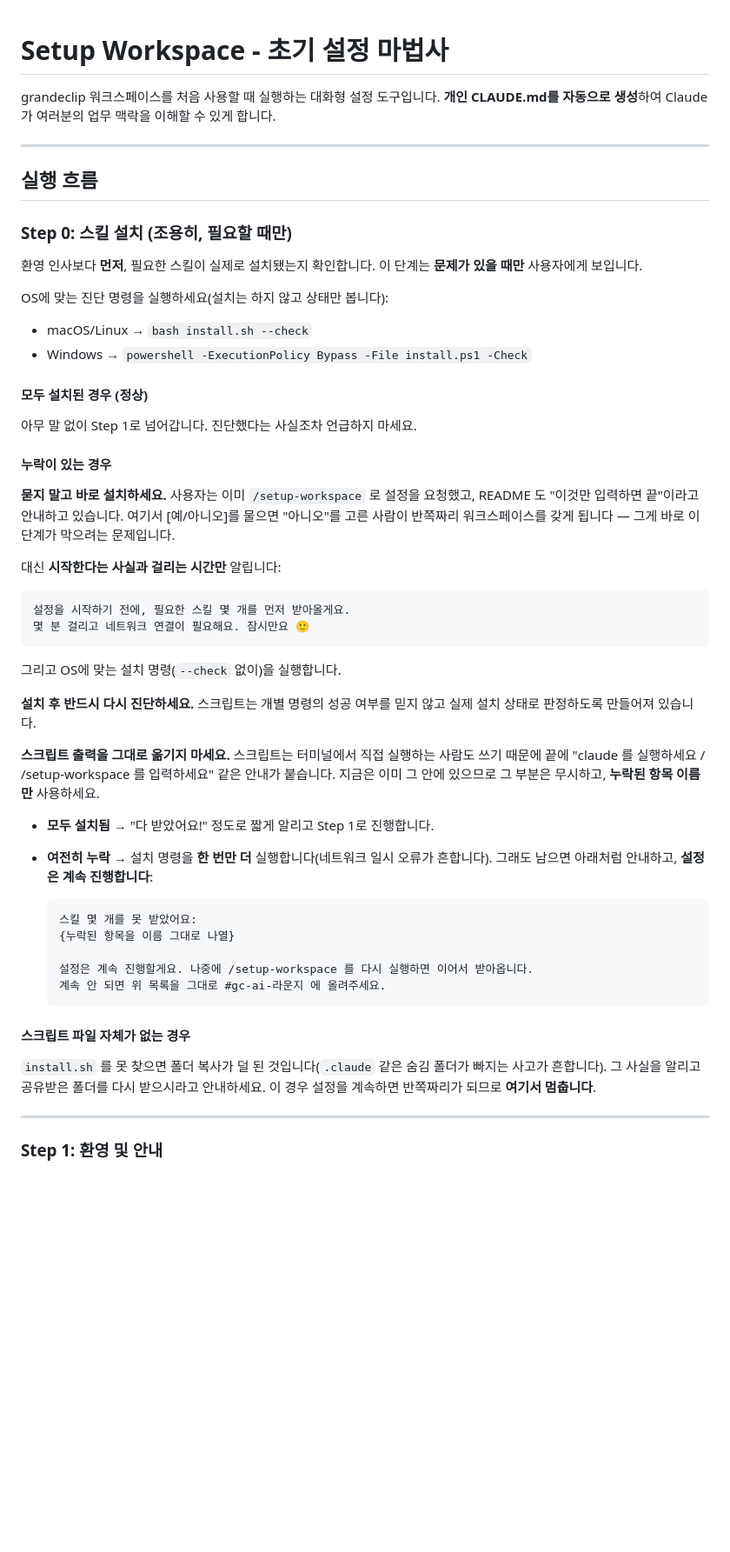
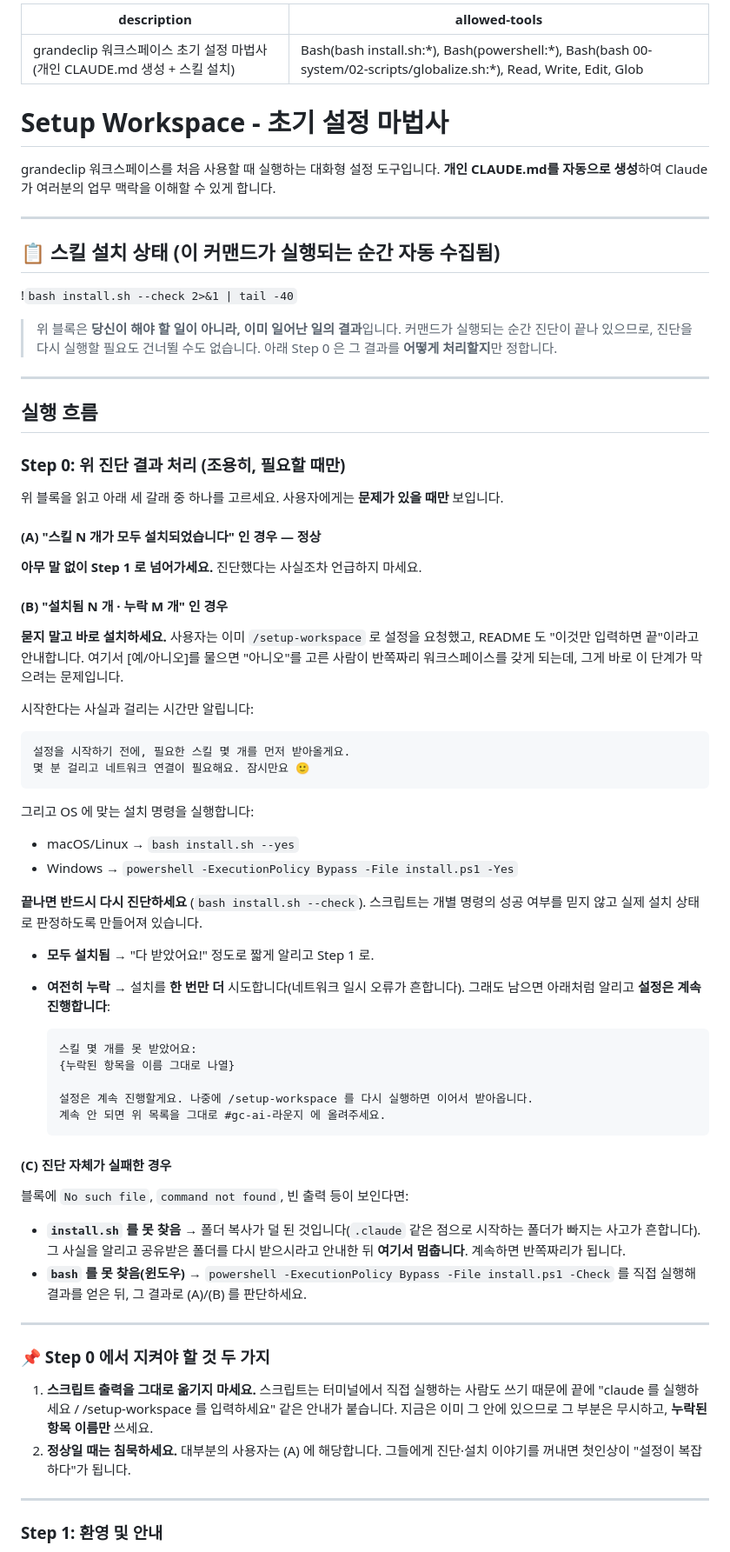
Before and after one commit to grandeclip/grandeclip-workspace, a Markdown page: .claude/commands/setup-workspace.md, the part around the change. Shown at 87% size. Drawn GitHub-style; blank space fills up the shorter version.

Commit message:
feat: Step 0 을 지시문 의존에서 메커니즘 강제로 전환
Step 0 은 "환영 인사보다 먼저 진단하라"는 마크다운 지시였다. 아무리 강한 말로
써도 따를지 말지는 확률로 남고, 바로 아래 클립아트가 있어 건너뛸 여지가 컸다.

지시를 강화하는 대신 판단 대상에서 제거한다. 슬래시 커맨드의 `!` 실행으로
커맨드가 열리는 시점에 진단 결과를 프롬프트에 미리 삽입한다. 그러면 진단은
"해야 할 일"이 아니라 "이미 일어난 일"이 되어 건너뛸 대상 자체가 없어진다.

- frontmatter 신설: description + allowed-tools(Bash·Read·Write·Edit·Glob)
- 본문 상단에 자동 진단 블록: !`bash install.sh --check 2>&1 | tail -40`
- Step 0 을 "위 결과를 어떻게 처리할지"로 재작성. (A)정상 침묵 / (B)묻지 않고
  설치 후 재진단 / (C)진단 자체 실패(폴더 복사 누락·bash 부재) 세 갈래로 분기

검증:
- `!` 문법이 이 하네스에서 실제 동작함을 테스트 커맨드로 확인
  (echo 마커와 install.sh 출력이 모두 실제 값으로 치환됨)
- tail 윈도우는 최악 케이스로 정했다. 누락이 많을수록 출력이 길어져 판정 문구가
  잘리는 역설이 있다 — 12개 전부 누락 시 35줄이라 -25 로는 빠듯했고 -40 으로 넓혔다.
  플러그인 0개 상태에서 "설치됨 0 개 · 누락 12 개" + 12개 목록 전부 포함 확인

남은 위험: 삽입된 결과를 읽고도 무시할 가능성은 여전히 있다. 다만 실행 자체를
건너뛰는 것보다는 훨씬 어렵다.

Co-Authored-By: Claude Opus 5 <noreply@anthropic.com>

````diff
--- a/.claude/commands/setup-workspace.md
+++ b/.claude/commands/setup-workspace.md
@@ -1,3 +1,8 @@
+---
+description: grandeclip 워크스페이스 초기 설정 마법사 (개인 CLAUDE.md 생성 + 스킬 설치)
+allowed-tools: Bash(bash install.sh:*), Bash(powershell:*), Bash(bash 00-system/02-scripts/globalize.sh:*), Read, Write, Edit, Glob
+---
+
 # Setup Workspace - 초기 설정 마법사
 
 grandeclip 워크스페이스를 처음 사용할 때 실행하는 대화형 설정 도구입니다.
@@ -5,46 +10,50 @@ grandeclip 워크스페이스를 처음 사용할 때 실행하는 대화형 설
 
 ---
 
+## 📋 스킬 설치 상태 (이 커맨드가 실행되는 순간 자동 수집됨)
+
+!`bash install.sh --check 2>&1 | tail -40`
+
+> 위 블록은 **당신이 해야 할 일이 아니라, 이미 일어난 일의 결과**입니다.
+> 커맨드가 실행되는 순간 진단이 끝나 있으므로, 진단을 다시 실행할 필요도 건너뛸 수도 없습니다.
+> 아래 Step 0 은 그 결과를 **어떻게 처리할지**만 정합니다.
+
+---
+
 ## 실행 흐름
 
-### Step 0: 스킬 설치 (조용히, 필요할 때만)
+### Step 0: 위 진단 결과 처리 (조용히, 필요할 때만)
 
-환영 인사보다 **먼저**, 필요한 스킬이 실제로 설치됐는지 확인합니다.
-이 단계는 **문제가 있을 때만** 사용자에게 보입니다.
+위 블록을 읽고 아래 세 갈래 중 하나를 고르세요. 사용자에게는 **문제가 있을 때만** 보입니다.
 
-OS에 맞는 진단 명령을 실행하세요(설치는 하지 않고 상태만 봅니다):
-- macOS/Linux → `bash install.sh --check`
-- Windows → `powershell -ExecutionPolicy Bypass -File install.ps1 -Check`
+#### (A) "스킬 N 개가 모두 설치되었습니다" 인 경우 — 정상
 
-#### 모두 설치된 경우 (정상)
-아무 말 없이 Step 1로 넘어갑니다. 진단했다는 사실조차 언급하지 마세요.
+**아무 말 없이 Step 1 로 넘어가세요.** 진단했다는 사실조차 언급하지 마세요.
 
-#### 누락이 있는 경우
+#### (B) "설치됨 N 개 · 누락 M 개" 인 경우
 
 **묻지 말고 바로 설치하세요.** 사용자는 이미 `/setup-workspace` 로 설정을 요청했고,
-README 도 "이것만 입력하면 끝"이라고 안내하고 있습니다. 여기서 [예/아니오]를 물으면
-"아니오"를 고른 사람이 반쪽짜리 워크스페이스를 갖게 됩니다 — 그게 바로 이 단계가
+README 도 "이것만 입력하면 끝"이라고 안내합니다. 여기서 [예/아니오]를 물으면
+"아니오"를 고른 사람이 반쪽짜리 워크스페이스를 갖게 되는데, 그게 바로 이 단계가
 막으려는 문제입니다.
 
-대신 **시작한다는 사실과 걸리는 시간만** 알립니다:
+시작한다는 사실과 걸리는 시간만 알립니다:
 
 ```
 설정을 시작하기 전에, 필요한 스킬 몇 개를 먼저 받아올게요.
 몇 분 걸리고 네트워크 연결이 필요해요. 잠시만요 🙂
 ```
 
-그리고 OS에 맞는 설치 명령(`--check` 없이)을 실행합니다.
+그리고 OS 에 맞는 설치 명령을 실행합니다:
+- macOS/Linux → `bash install.sh --yes`
+- Windows → `powershell -ExecutionPolicy Bypass -File install.ps1 -Yes`
 
-**설치 후 반드시 다시 진단하세요.** 스크립트는 개별 명령의 성공 여부를 믿지 않고
-실제 설치 상태로 판정하도록 만들어져 있습니다.
+**끝나면 반드시 다시 진단하세요** (`bash install.sh --check`).
+스크립트는 개별 명령의 성공 여부를 믿지 않고 실제 설치 상태로 판정하도록 만들어져 있습니다.
 
-**스크립트 출력을 그대로 옮기지 마세요.** 스크립트는 터미널에서 직접 실행하는 사람도
-쓰기 때문에 끝에 "claude 를 실행하세요 / /setup-workspace 를 입력하세요" 같은 안내가
-붙습니다. 지금은 이미 그 안에 있으므로 그 부분은 무시하고, **누락된 항목 이름만** 사용하세요.
-
-- **모두 설치됨** → "다 받았어요!" 정도로 짧게 알리고 Step 1로 진행합니다.
-- **여전히 누락** → 설치 명령을 **한 번만 더** 실행합니다(네트워크 일시 오류가 흔합니다).
-  그래도 남으면 아래처럼 안내하고, **설정은 계속 진행합니다**:
+- **모두 설치됨** → "다 받았어요!" 정도로 짧게 알리고 Step 1 로.
+- **여전히 누락** → 설치를 **한 번만 더** 시도합니다(네트워크 일시 오류가 흔합니다).
+  그래도 남으면 아래처럼 알리고 **설정은 계속 진행합니다**:
 
   ```
   스킬 몇 개를 못 받았어요:
@@ -54,11 +63,25 @@ README 도 "이것만 입력하면 끝"이라고 안내하고 있습니다. 여
   계속 안 되면 위 목록을 그대로 #gc-ai-라운지 에 올려주세요.
   ```
 
-#### 스크립트 파일 자체가 없는 경우
+#### (C) 진단 자체가 실패한 경우
 
-`install.sh` 를 못 찾으면 폴더 복사가 덜 된 것입니다(`.claude` 같은 숨김 폴더가
-빠지는 사고가 흔합니다). 그 사실을 알리고 공유받은 폴더를 다시 받으시라고 안내하세요.
-이 경우 설정을 계속하면 반쪽짜리가 되므로 **여기서 멈춥니다**.
+블록에 `No such file`, `command not found`, 빈 출력 등이 보인다면:
+
+- **`install.sh` 를 못 찾음** → 폴더 복사가 덜 된 것입니다(`.claude` 같은 점으로 시작하는
+  폴더가 빠지는 사고가 흔합니다). 그 사실을 알리고 공유받은 폴더를 다시 받으시라고
+  안내한 뒤 **여기서 멈춥니다**. 계속하면 반쪽짜리가 됩니다.
+- **`bash` 를 못 찾음(윈도우)** → `powershell -ExecutionPolicy Bypass -File install.ps1 -Check`
+  를 직접 실행해 결과를 얻은 뒤, 그 결과로 (A)/(B) 를 판단하세요.
+
+---
+
+### 📌 Step 0 에서 지켜야 할 것 두 가지
+
+1. **스크립트 출력을 그대로 옮기지 마세요.** 스크립트는 터미널에서 직접 실행하는 사람도
+   쓰기 때문에 끝에 "claude 를 실행하세요 / /setup-workspace 를 입력하세요" 같은 안내가
+   붙습니다. 지금은 이미 그 안에 있으므로 그 부분은 무시하고, **누락된 항목 이름만** 쓰세요.
+2. **정상일 때는 침묵하세요.** 대부분의 사용자는 (A) 에 해당합니다. 그들에게 진단·설치
+   이야기를 꺼내면 첫인상이 "설정이 복잡하다"가 됩니다.
 
 ---
 
````
